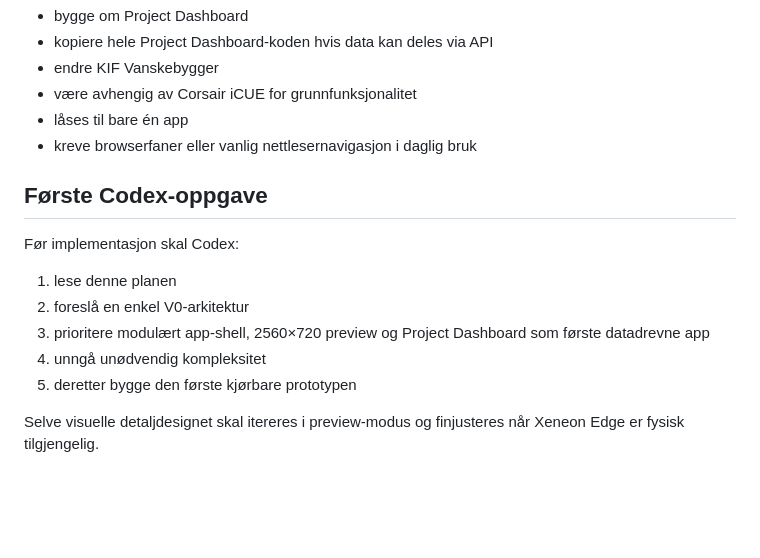
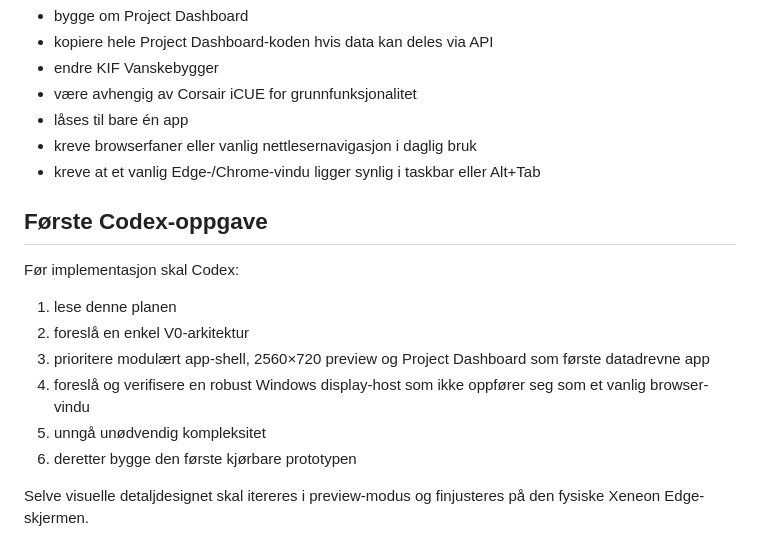
Before and after one commit to BoneyCrescent38/Command-Center, a Markdown page: docs/PROJECT_PLAN.md, the part around one of its changes. Rendered like a GitHub page; blank space fills up the shorter version.

```diff
--- a/docs/PROJECT_PLAN.md
+++ b/docs/PROJECT_PLAN.md
@@ -126,6 +156,7 @@ Det skal ikke:
 - være avhengig av Corsair iCUE for grunnfunksjonalitet
 - låses til bare én app
 - kreve browserfaner eller vanlig nettlesernavigasjon i daglig bruk
+- kreve at et vanlig Edge-/Chrome-vindu ligger synlig i taskbar eller Alt+Tab
 
 ## Første Codex-oppgave
 
@@ -134,7 +165,8 @@ Før implementasjon skal Codex:
 1. lese denne planen
 2. foreslå en enkel V0-arkitektur
 3. prioritere modulært app-shell, 2560×720 preview og Project Dashboard som første datadrevne app
-4. unngå unødvendig kompleksitet
-5. deretter bygge den første kjørbare prototypen
+4. foreslå og verifisere en robust Windows display-host som ikke oppfører seg som et vanlig browser-vindu
+5. unngå unødvendig kompleksitet
+6. deretter bygge den første kjørbare prototypen
 
-Selve visuelle detaljdesignet skal itereres i preview-modus og finjusteres når Xeneon Edge er fysisk tilgjengelig.
+Selve visuelle detaljdesignet skal itereres i preview-modus og finjusteres på den fysiske Xeneon Edge-skjermen.
```
Also changed, not shown: other parts of docs/PROJECT_PLAN.md (+31 -1 lines).
